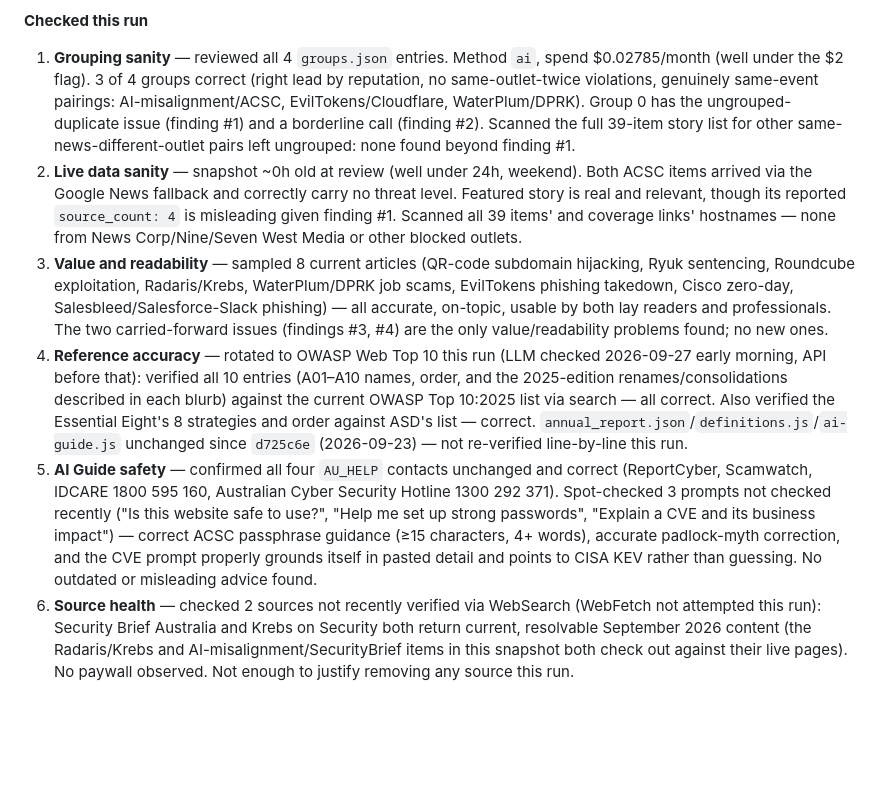
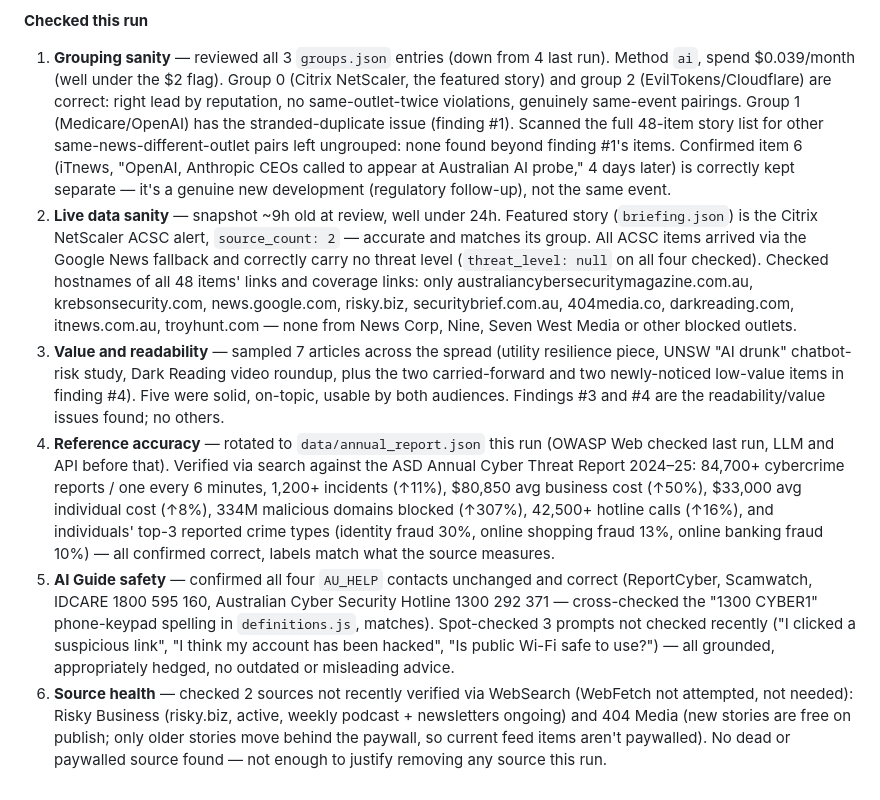
Before and after one commit to boenwip/cyber-dashboard, a Markdown page: docs/CONTENT_INTEGRITY_REPORT.md, the part around one of its changes. GitHub-like rendering; blank space fills up the shorter version.

```diff
--- a/docs/CONTENT_INTEGRITY_REPORT.md
+++ b/docs/CONTENT_INTEGRITY_REPORT.md
@@ -20,8 +21,8 @@ Overwritten by the Content Integrity Agent on each run; past runs are in this fi
 
 **Checked this run**
-1. **Grouping sanity** — reviewed all 4 `groups.json` entries. Method `ai`, spend $0.02785/month (well under the $2 flag). 3 of 4 groups correct (right lead by reputation, no same-outlet-twice violations, genuinely same-event pairings: AI-misalignment/ACSC, EvilTokens/Cloudflare, WaterPlum/DPRK). Group 0 has the ungrouped-duplicate issue (finding #1) and a borderline call (finding #2). Scanned the full 39-item story list for other same-news-different-outlet pairs left ungrouped: none found beyond finding #1.
-2. **Live data sanity** — snapshot ~0h old at review (well under 24h, weekend). Both ACSC items arrived via the Google News fallback and correctly carry no threat level. Featured story is real and relevant, though its reported `source_count: 4` is misleading given finding #1. Scanned all 39 items' and coverage links' hostnames — none from News Corp/Nine/Seven West Media or other blocked outlets.
-3. **Value and readability** — sampled 8 current articles (QR-code subdomain hijacking, Ryuk sentencing, Roundcube exploitation, Radaris/Krebs, WaterPlum/DPRK job scams, EvilTokens phishing takedown, Cisco zero-day, Salesbleed/Salesforce-Slack phishing) — all accurate, on-topic, usable by both lay readers and professionals. The two carried-forward issues (findings #3, #4) are the only value/readability problems found; no new ones.
-4. **Reference accuracy** — rotated to OWASP Web Top 10 this run (LLM checked 2026-09-27 early morning, API before that): verified all 10 entries (A01–A10 names, order, and the 2025-edition renames/consolidations described in each blurb) against the current OWASP Top 10:2025 list via search — all correct. Also verified the Essential Eight's 8 strategies and order against ASD's list — correct. `annual_report.json`/`definitions.js`/`ai-guide.js` unchanged since `d725c6e` (2026-09-23) — not re-verified line-by-line this run.
-5. **AI Guide safety** — confirmed all four `AU_HELP` contacts unchanged and correct (ReportCyber, Scamwatch, IDCARE 1800 595 160, Australian Cyber Security Hotline 1300 292 371). Spot-checked 3 prompts not checked recently ("Is this website safe to use?", "Help me set up strong passwords", "Explain a CVE and its business impact") — correct ACSC passphrase guidance (≥15 characters, 4+ words), accurate padlock-myth correction, and the CVE prompt properly grounds itself in pasted detail and points to CISA KEV rather than guessing. No outdated or misleading advice found.
-6. **Source health** — checked 2 sources not recently verified via WebSearch (WebFetch not attempted this run): Security Brief Australia and Krebs on Security both return current, resolvable September 2026 content (the Radaris/Krebs and AI-misalignment/SecurityBrief items in this snapshot both check out against their live pages). No paywall observed. Not enough to justify removing any source this run.
+1. **Grouping sanity** — reviewed all 3 `groups.json` entries (down from 4 last run). Method `ai`, spend $0.039/month (well under the $2 flag). Group 0 (Citrix NetScaler, the featured story) and group 2 (EvilTokens/Cloudflare) are correct: right lead by reputation, no same-outlet-twice violations, genuinely same-event pairings. Group 1 (Medicare/OpenAI) has the stranded-duplicate issue (finding #1). Scanned the full 48-item story list for other same-news-different-outlet pairs left ungrouped: none found beyond finding #1's items. Confirmed item 6 (iTnews, "OpenAI, Anthropic CEOs called to appear at Australian AI probe," 4 days later) is correctly kept separate — it's a genuine new development (regulatory follow-up), not the same event.
+2. **Live data sanity** — snapshot ~9h old at review, well under 24h. Featured story (`briefing.json`) is the Citrix NetScaler ACSC alert, `source_count: 2` — accurate and matches its group. All ACSC items arrived via the Google News fallback and correctly carry no threat level (`threat_level: null` on all four checked). Checked hostnames of all 48 items' links and coverage links: only australiancybersecuritymagazine.com.au, krebsonsecurity.com, news.google.com, risky.biz, securitybrief.com.au, 404media.co, darkreading.com, itnews.com.au, troyhunt.com — none from News Corp, Nine, Seven West Media or other blocked outlets.
+3. **Value and readability** — sampled 7 articles across the spread (utility resilience piece, UNSW "AI drunk" chatbot-risk study, Dark Reading video roundup, plus the two carried-forward and two newly-noticed low-value items in finding #4). Five were solid, on-topic, usable by both audiences. Findings #3 and #4 are the readability/value issues found; no others.
+4. **Reference accuracy** — rotated to `data/annual_report.json` this run (OWASP Web checked last run, LLM and API before that). Verified via search against the ASD Annual Cyber Threat Report 2024–25: 84,700+ cybercrime reports / one every 6 minutes, 1,200+ incidents (↑11%), $80,850 avg business cost (↑50%), $33,000 avg individual cost (↑8%), 334M malicious domains blocked (↑307%), 42,500+ hotline calls (↑16%), and individuals' top-3 reported crime types (identity fraud 30%, online shopping fraud 13%, online banking fraud 10%) — all confirmed correct, labels match what the source measures.
+5. **AI Guide safety** — confirmed all four `AU_HELP` contacts unchanged and correct (ReportCyber, Scamwatch, IDCARE 1800 595 160, Australian Cyber Security Hotline 1300 292 371 — cross-checked the "1300 CYBER1" phone-keypad spelling in `definitions.js`, matches). Spot-checked 3 prompts not checked recently ("I clicked a suspicious link", "I think my account has been hacked", "Is public Wi-Fi safe to use?") — all grounded, appropriately hedged, no outdated or misleading advice.
+6. **Source health** — checked 2 sources not recently verified via WebSearch (WebFetch not attempted, not needed): Risky Business (risky.biz, active, weekly podcast + newsletters ongoing) and 404 Media (new stories are free on publish; only older stories move behind the paywall, so current feed items aren't paywalled). No dead or paywalled source found — not enough to justify removing any source this run.
```
Also changed, not shown: other parts of docs/CONTENT_INTEGRITY_REPORT.md (+10 -9 lines).
